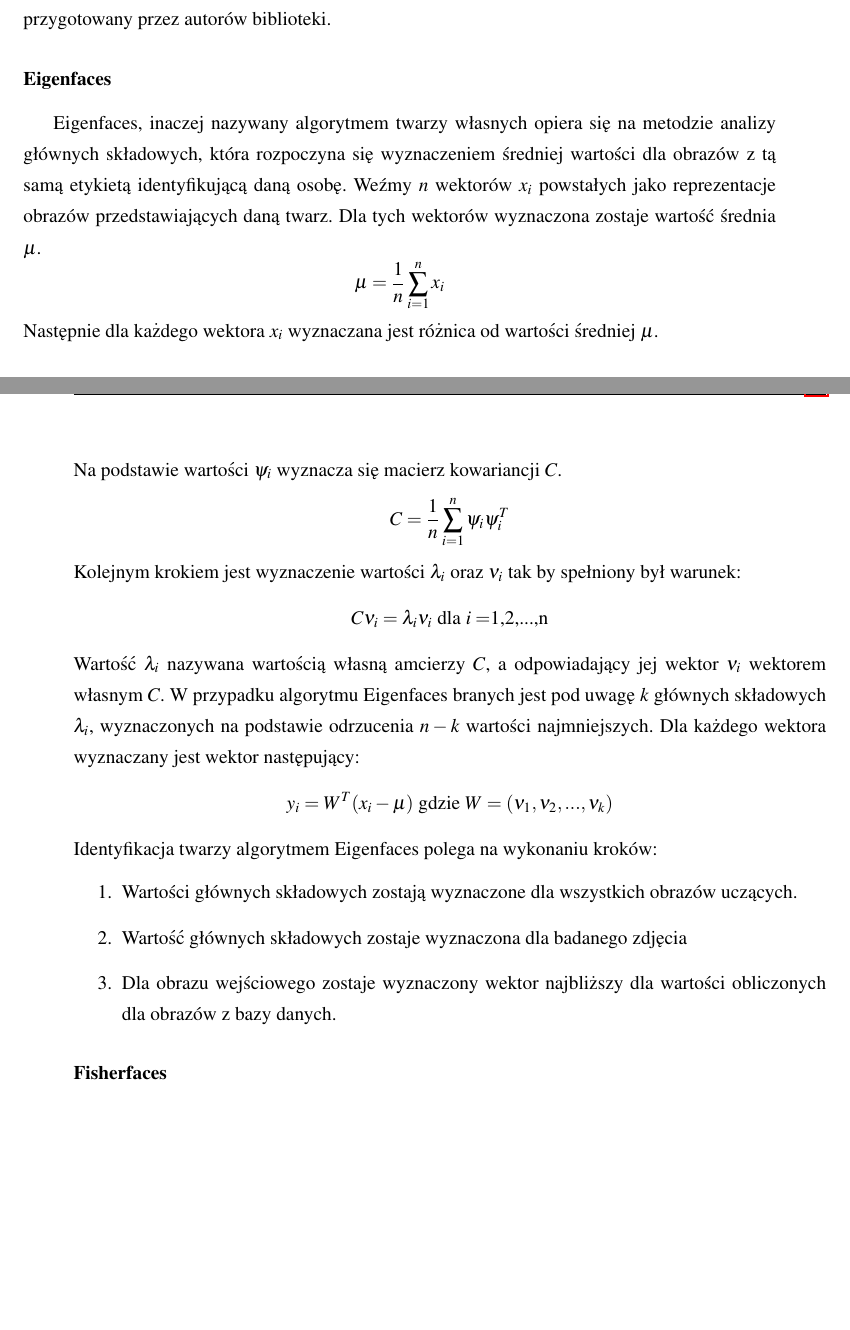
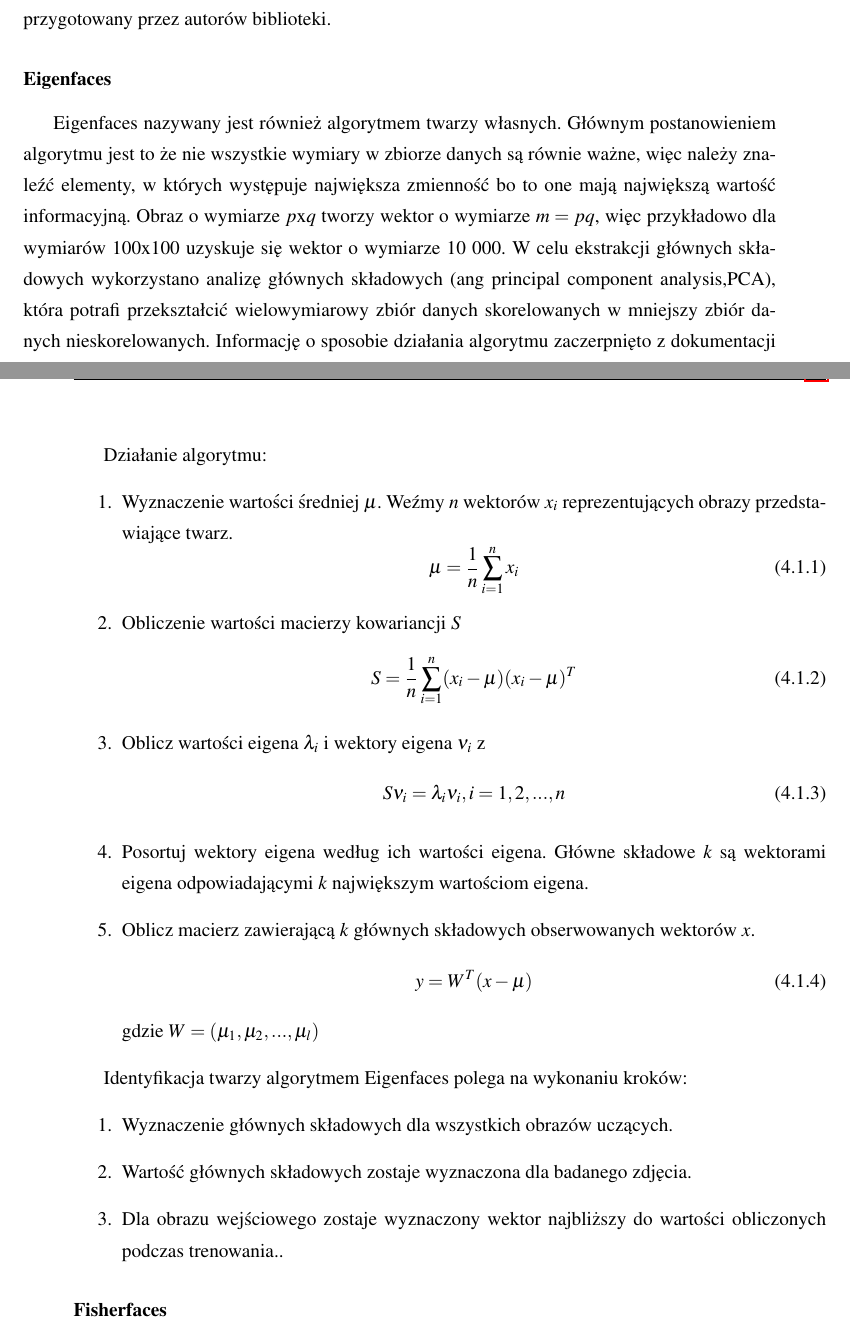
Before and after one commit to szymek325/MasterThesis, a LaTeX thesis (Mateusz_Szymkowiak_Praca_Dyplomowa_Magisterska.tex, which reads sections/przeglad_rozpoznawanie.tex): two parts of pages 18 and 19 of 69, joined at a grey line, cut so that both start at the same text, the shorter picture padded with empty space. Compiled offline with pdfLaTeX.

Commit message:
zmieniony eigen

```diff
--- a/sections/przeglad_rozpoznawanie.tex
+++ b/sections/przeglad_rozpoznawanie.tex
@@ -42,34 +42,36 @@ OpenCv (Open Source Computer Vision Library) jest open sourcową biblioteką nap
 
 \subsection{Rozpoznawanie twarzy \textcolor{red}{ZRODŁA WZORY I CYTOWANIA}}
 Przed zidentyfikowaniem tożsamości, należy najpierw rozwiązać problem detekcji twarzy. Podstawowym sposobem detekcji twarzy wykorzystywanym przez OpenCv jest kaskadowy klasyfikator Haar'a oparty o cechy Haar'a opisane w rozdziale \ref{haar}. Do innych dostępnych rozwiązań wykorzystanych do stworzenia aplikacji należy wytrenowany model głębokiej sieci neuronowej przygotowany przez autorów biblioteki.
+
 \subsubsection{Eigenfaces} \label{eigen}
-Eigenfaces, inaczej nazywany algorytmem twarzy własnych opiera się na metodzie analizy głównych składowych, która rozpoczyna się wyznaczeniem średniej wartości dla obrazów z tą samą etykietą identyfikującą daną osobę.
-Weźmy $n$ wektorów $x_{i}$ powstałych jako reprezentacje obrazów przedstawiających daną twarz. Dla tych wektorów wyznaczona zostaje wartość średnia $\mu$.
-$$
+Eigenfaces nazywany jest również algorytmem twarzy własnych. Głównym postanowieniem algorytmu jest to że nie wszystkie wymiary w zbiorze danych są równie ważne, więc należy znaleźć elementy, w których występuje największa zmienność bo to one mają największą wartość informacyjną. Obraz o wymiarze $p$x$q$ tworzy wektor o wymiarze $m=pq$, więc przykładowo dla wymiarów 100x100 uzyskuje się wektor o wymiarze 10 000. W celu ekstrakcji głównych składowych wykorzystano analizę głównych składowych (ang principal component analysis,PCA), która potrafi przekształcić wielowymiarowy zbiór danych skorelowanych w mniejszy zbiór danych nieskorelowanych. Informację o sposobie działania algorytmu zaczerpnięto z dokumentacji \cite{opencv_doc}.
+
+Działanie algorytmu:
+\begin{enumerate}
+\item Wyznaczenie wartości średniej $\mu$. Weźmy $n$ wektorów $x_{i}$ reprezentujących obrazy przedstawiające twarz.
+\begin{equation}
 \mu=\frac{1}{n}\sum_{i=1}^{n}x_{i}
-$$
-Następnie dla każdego wektora $x_{i}$ wyznaczana jest różnica od wartości średniej $\mu$.
-$$
-\psi= x_{i}-\mu
-$$
-Na podstawie wartości $\psi_{i}$ wyznacza się macierz kowariancji $C$.
-$$
-C=\frac{1}{n}\sum_{i=1}^{n}\psi_{i}\psi_{i}^{T}
-$$
-Kolejnym krokiem jest wyznaczenie wartości $\lambda_{i}$ oraz $\nu_{i}$ tak by spełniony był warunek:
-$$
-C\nu_{i}=\lambda_{i}\nu_{i} \textrm{ dla $i=$1,2,...,n}
-$$
-Wartość $\lambda_{i}$ nazywana wartością własną amcierzy $C$, a odpowiadający jej wektor $\nu_{i}$ wektorem własnym $C$.
-W przypadku algorytmu Eigenfaces branych jest pod uwagę $k$ głównych składowych $\lambda_{i}$, wyznaczonych na podstawie odrzucenia $n-k$ wartości najmniejszych. Dla każdego wektora wyznaczany jest wektor następujący:
-$$
-y_{i}=W^{T}(x_{i}-\mu) \textrm{ gdzie $W=(\nu_{1}, \nu_{2}, ..., \nu_{k})$}
-$$
+\end{equation}
+\item Obliczenie wartości macierzy kowariancji $S$
+\begin{equation}
+S=\frac{1}{n}\sum^{n}_{i=1}(x_{i}-\mu)(x_{i}-\mu)^{T}
+\end{equation}
+\item Oblicz wartości eigena $\lambda_{i}$ i wektory eigena $\nu_{i}$ z \begin{equation}
+S\nu_{i}=\lambda_{i}\nu_{i},i=1,2,...,n
+\end{equation}
+\item Posortuj wektory eigena według ich wartości eigena. Główne składowe $k$ są wektorami eigena odpowiadającymi $k$ największym wartościom eigena.
+\item Oblicz macierz zawierającą $k$ głównych składowych obserwowanych wektorów $x$.
+\begin{equation}
+y=W^{T}(x-\mu)
+\end{equation}
+gdzie $W=(\mu_{1},\mu_{2},...,\mu_{l})$
+\end{enumerate}
+
 Identyfikacja twarzy algorytmem Eigenfaces polega na wykonaniu kroków:
 \begin{enumerate}
-\item Wartości głównych składowych zostają wyznaczone dla wszystkich obrazów uczących.
-\item Wartość głównych składowych zostaje wyznaczona dla badanego zdjęcia
-\item Dla obrazu wejściowego zostaje wyznaczony wektor najbliższy dla wartości obliczonych dla obrazów z bazy danych.
+\item Wyznaczenie głównych składowych dla wszystkich obrazów uczących.
+\item Wartość głównych składowych zostaje wyznaczona dla badanego zdjęcia.
+\item Dla obrazu wejściowego zostaje wyznaczony wektor najbliższy do wartości obliczonych podczas trenowania..
 \end{enumerate}
 
 \subsubsection{Fisherfaces} \label{fisher}
```
